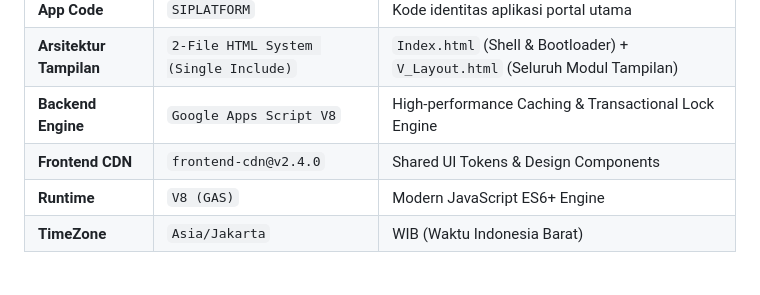
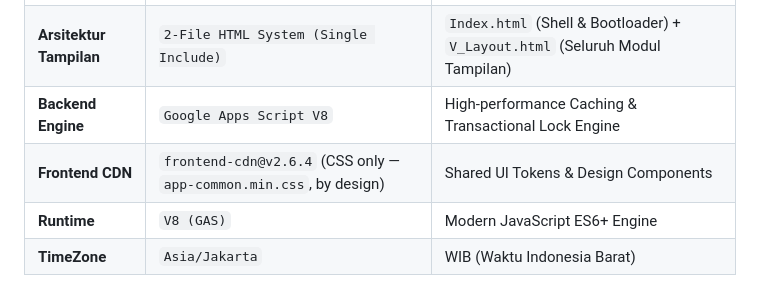
Before and after one commit to miftachurrochim82-sketch/si-platform, a Markdown page: README.md, the part around the change. Drawn GitHub-style.

Commit message:
Update Frontend CDN version in README

```diff
--- a/README.md
+++ b/README.md
@@ -12,7 +12,7 @@ Aplikasi web portal utama berbasis **Google Apps Script (GAS)**, **Vue 3**, dan
 | **App Code** | `SIPLATFORM` | Kode identitas aplikasi portal utama |
 | **Arsitektur Tampilan** | `2-File HTML System (Single Include)` | `Index.html` (Shell & Bootloader) + `V_Layout.html` (Seluruh Modul Tampilan) |
 | **Backend Engine** | `Google Apps Script V8` | High-performance Caching & Transactional Lock Engine |
-| **Frontend CDN** | `frontend-cdn@v2.4.0` | Shared UI Tokens & Design Components |
+| **Frontend CDN** | `frontend-cdn@v2.6.4` (CSS only — `app-common.min.css`, by design) | Shared UI Tokens & Design Components |
 | **Runtime** | `V8 (GAS)` | Modern JavaScript ES6+ Engine |
 | **TimeZone** | `Asia/Jakarta` | WIB (Waktu Indonesia Barat) |
 
```
